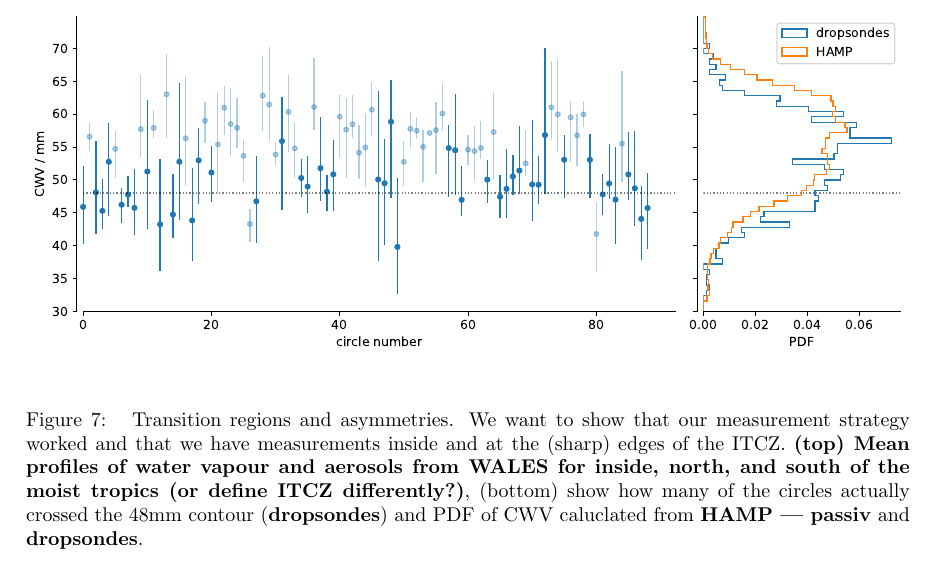
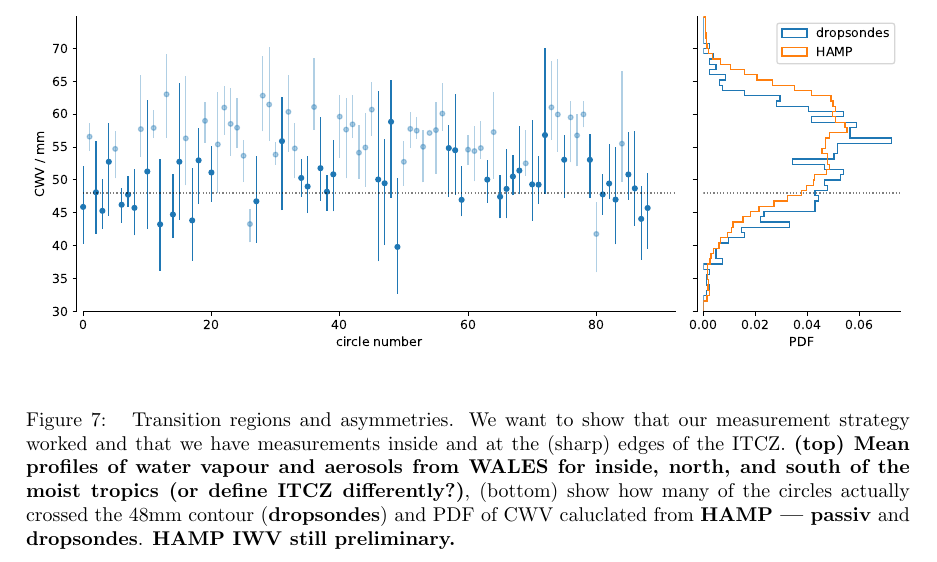
Before and after one commit to JuliaWindmiller1987/percusion, a LaTeX paper (overviewPaper.tex): part of page 9 of 12, cut so that both start at the same text. Compiled offline with pdfLaTeX.

Commit message:
Highlights that HAMP data is still preliminary.

```diff
--- a/overviewPaper.tex
+++ b/overviewPaper.tex
@@ -212,7 +212,7 @@ One or two plot(s) per meso-topic — should highlight the different instruments
 \centering
 \includegraphics[width=1.0\linewidth]{figures/transition_circles.pdf}
 \label{fig:transition}
-\caption{ Transition regions and asymmetries. We want to show that our measurement strategy worked and that we have measurements inside and at the (sharp) edges of the ITCZ. \textbf{(top) \textbf{Mean profiles} of water vapour and aerosols from \textbf{WALES} for inside, north, and south of the moist tropics (or define ITCZ differently?)}, (bottom) show how many of the circles actually crossed the 48mm contour (\textbf{dropsondes}) and PDF of CWV caluclated from \textbf{HAMP --- passiv} and \textbf{dropsondes}. }
+\caption{ Transition regions and asymmetries. We want to show that our measurement strategy worked and that we have measurements inside and at the (sharp) edges of the ITCZ. \textbf{(top) \textbf{Mean profiles} of water vapour and aerosols from \textbf{WALES} for inside, north, and south of the moist tropics (or define ITCZ differently?)}, (bottom) show how many of the circles actually crossed the 48mm contour (\textbf{dropsondes}) and PDF of CWV caluclated from \textbf{HAMP --- passiv} and \textbf{dropsondes}. \textbf{HAMP IWV still preliminary.}}
 \end{figure}
 
 
```
